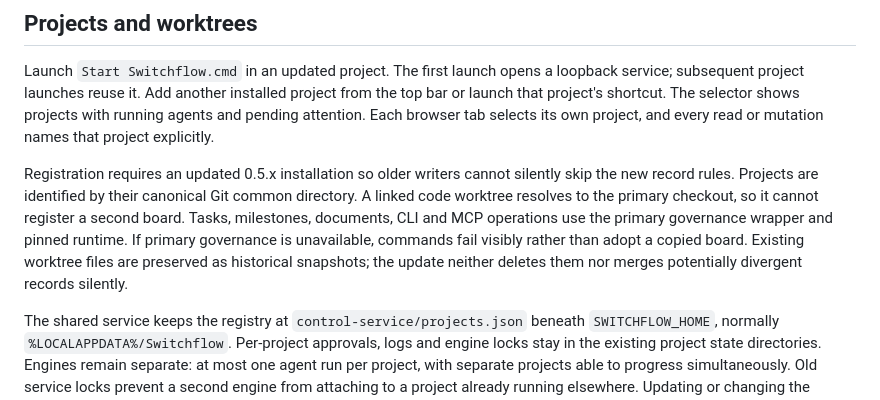
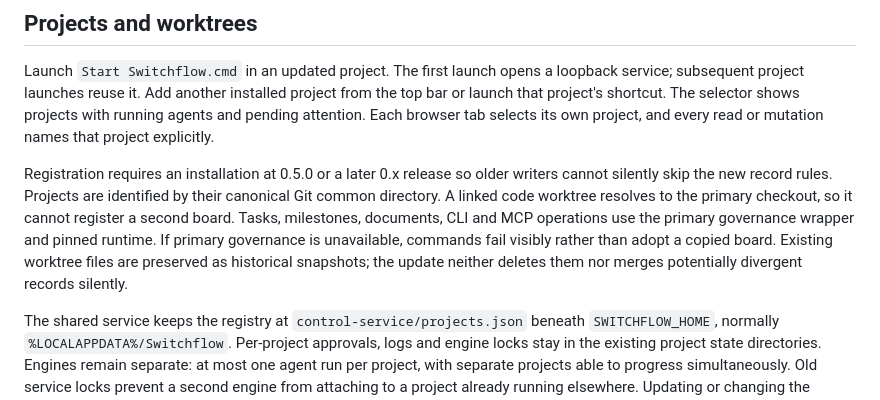
Before and after one commit to SwitchOCE/Switchflow, a Markdown page: docs/workspace-0.5.0.md, the part around the change. Drawn GitHub-style.

```diff
--- a/docs/workspace-0.5.0.md
+++ b/docs/workspace-0.5.0.md
@@ -8,7 +8,7 @@ See the [verification record](verification-0.5.0.md) for automated checks, the l
 
 Launch `Start Switchflow.cmd` in an updated project. The first launch opens a loopback service; subsequent project launches reuse it. Add another installed project from the top bar or launch that project's shortcut. The selector shows projects with running agents and pending attention. Each browser tab selects its own project, and every read or mutation names that project explicitly.
 
-Registration requires an updated 0.5.x installation so older writers cannot silently skip the new record rules. Projects are identified by their canonical Git common directory. A linked code worktree resolves to the primary checkout, so it cannot register a second board. Tasks, milestones, documents, CLI and MCP operations use the primary governance wrapper and pinned runtime. If primary governance is unavailable, commands fail visibly rather than adopt a copied board. Existing worktree files are preserved as historical snapshots; the update neither deletes them nor merges potentially divergent records silently.
+Registration requires an installation at 0.5.0 or a later 0.x release so older writers cannot silently skip the new record rules. Projects are identified by their canonical Git common directory. A linked code worktree resolves to the primary checkout, so it cannot register a second board. Tasks, milestones, documents, CLI and MCP operations use the primary governance wrapper and pinned runtime. If primary governance is unavailable, commands fail visibly rather than adopt a copied board. Existing worktree files are preserved as historical snapshots; the update neither deletes them nor merges potentially divergent records silently.
 
 The shared service keeps the registry at `control-service/projects.json` beneath `SWITCHFLOW_HOME`, normally `%LOCALAPPDATA%/Switchflow`. Per-project approvals, logs and engine locks stay in the existing project state directories. Engines remain separate: at most one agent run per project, with separate projects able to progress simultaneously. Old service locks prevent a second engine from attaching to a project already running elsewhere. Updating or changing the shared port requires stopping the known service first.
 
```
Also changed, not shown: SETUP.md (+1 -1 lines).
